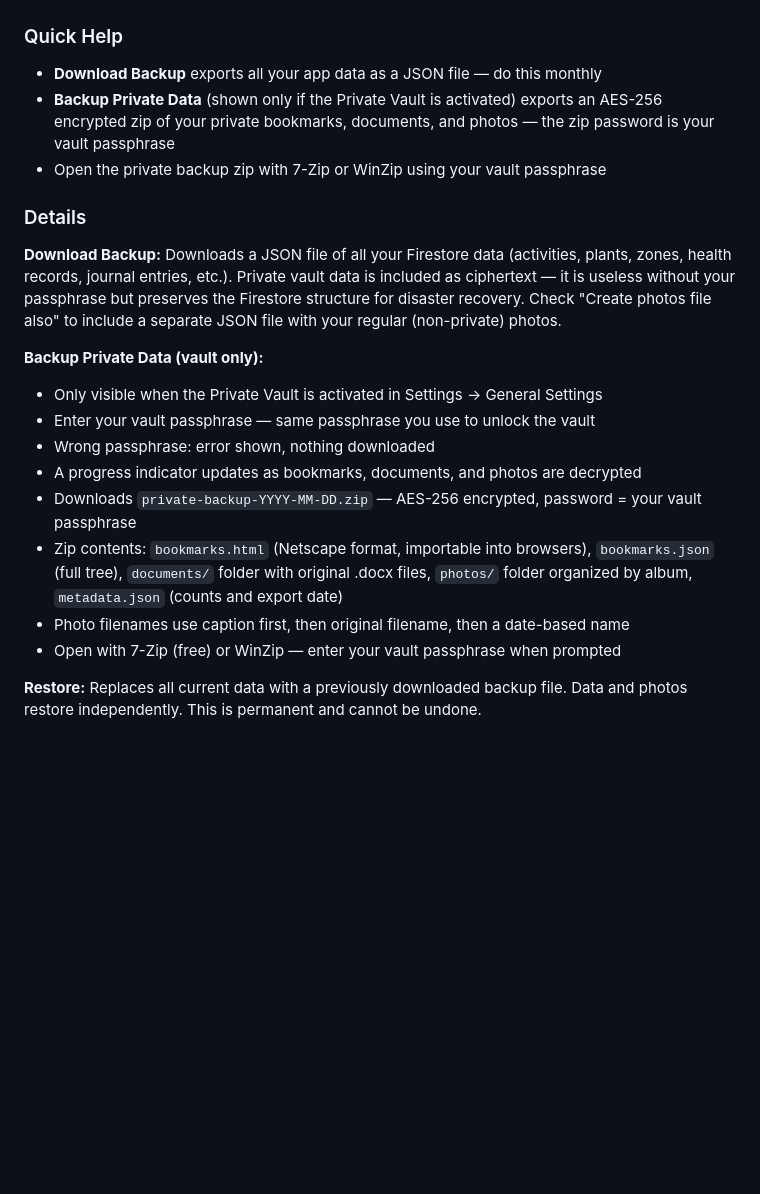
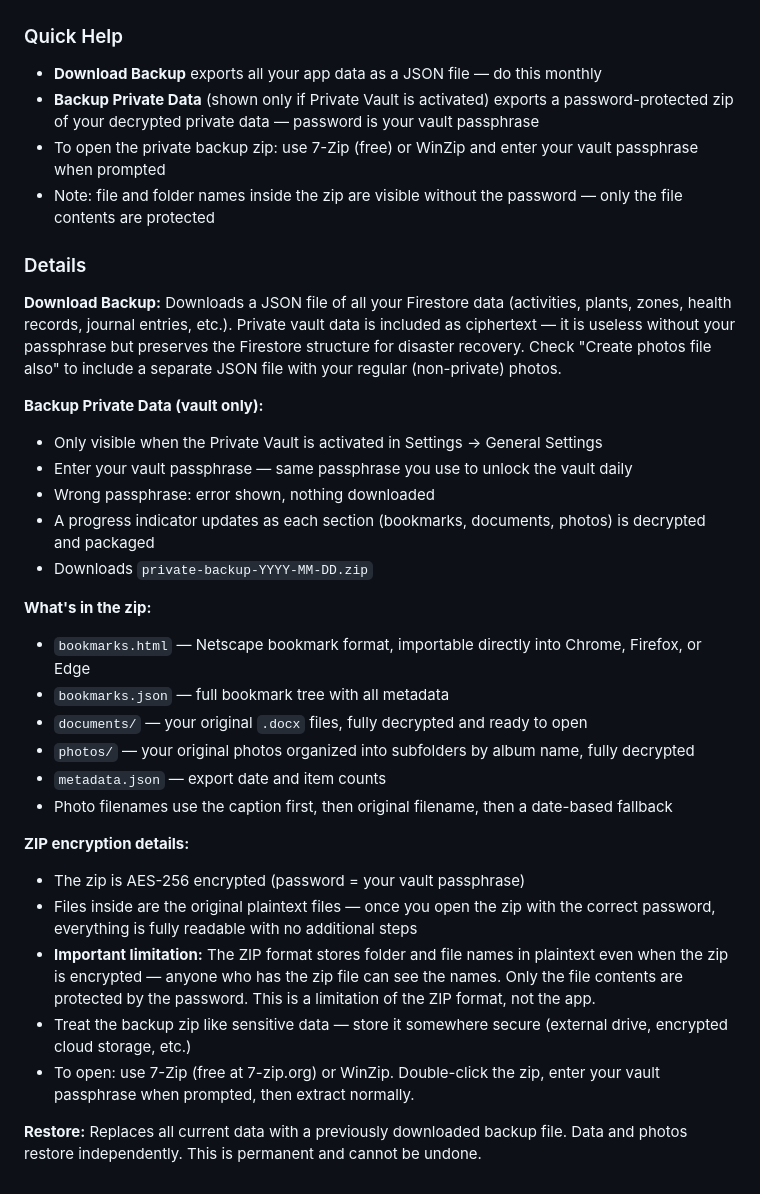
Before and after one commit to DolphinSteveKasputis/BishopHome, a Markdown page: AppHelp.md, the part around one of its changes. Rendered like a GitHub page; blank space fills up the shorter version.

```diff
--- a/AppHelp.md
+++ b/AppHelp.md
@@ -2601,8 +2629,9 @@ Each thought is a living document -- you can update it over time with history pr
 
 ### Quick Help
 - **Download Backup** exports all your app data as a JSON file — do this monthly
-- **Backup Private Data** (shown only if the Private Vault is activated) exports an AES-256 encrypted zip of your private bookmarks, documents, and photos — the zip password is your vault passphrase
-- Open the private backup zip with 7-Zip or WinZip using your vault passphrase
+- **Backup Private Data** (shown only if Private Vault is activated) exports a password-protected zip of your decrypted private data — password is your vault passphrase
+- To open the private backup zip: use 7-Zip (free) or WinZip and enter your vault passphrase when prompted
+- Note: file and folder names inside the zip are visible without the password — only the file contents are protected
 
 ### Details
 
@@ -2611,13 +2640,25 @@ Downloads a JSON file of all your Firestore data (activities, plants, zones, hea
 
 **Backup Private Data (vault only):**
 - Only visible when the Private Vault is activated in Settings → General Settings
-- Enter your vault passphrase — same passphrase you use to unlock the vault
+- Enter your vault passphrase — same passphrase you use to unlock the vault daily
 - Wrong passphrase: error shown, nothing downloaded
-- A progress indicator updates as bookmarks, documents, and photos are decrypted
-- Downloads `private-backup-YYYY-MM-DD.zip` — AES-256 encrypted, password = your vault passphrase
-- Zip contents: `bookmarks.html` (Netscape format, importable into browsers), `bookmarks.json` (full tree), `documents/` folder with original .docx files, `photos/` folder organized by album, `metadata.json` (counts and export date)
-- Photo filenames use caption first, then original filename, then a date-based name
-- Open with 7-Zip (free) or WinZip — enter your vault passphrase when prompted
+- A progress indicator updates as each section (bookmarks, documents, photos) is decrypted and packaged
+- Downloads `private-backup-YYYY-MM-DD.zip`
+
+**What's in the zip:**
+- `bookmarks.html` — Netscape bookmark format, importable directly into Chrome, Firefox, or Edge
+- `bookmarks.json` — full bookmark tree with all metadata
+- `documents/` — your original `.docx` files, fully decrypted and ready to open
+- `photos/` — your original photos organized into subfolders by album name, fully decrypted
+- `metadata.json` — export date and item counts
+- Photo filenames use the caption first, then original filename, then a date-based fallback
+
+**ZIP encryption details:**
+- The zip is AES-256 encrypted (password = your vault passphrase)
+- Files inside are the original plaintext files — once you open the zip with the correct password, everything is fully readable with no additional steps
+- **Important limitation:** The ZIP format stores folder and file names in plaintext even when the zip is encrypted — anyone who has the zip file can see the names. Only the file contents are protected by the password. This is a limitation of the ZIP format, not the app.
+- Treat the backup zip like sensitive data — store it somewhere secure (external drive, encrypted cloud storage, etc.)
+- To open: use 7-Zip (free at 7-zip.org) or WinZip. Double-click the zip, enter your vault passphrase when prompted, then extract normally.
 
 **Restore:**
 Replaces all current data with a previously downloaded backup file. Data and photos restore independently. This is permanent and cannot be undone.
```
Also changed, not shown: other parts of AppHelp.md (+47 -19 lines).
